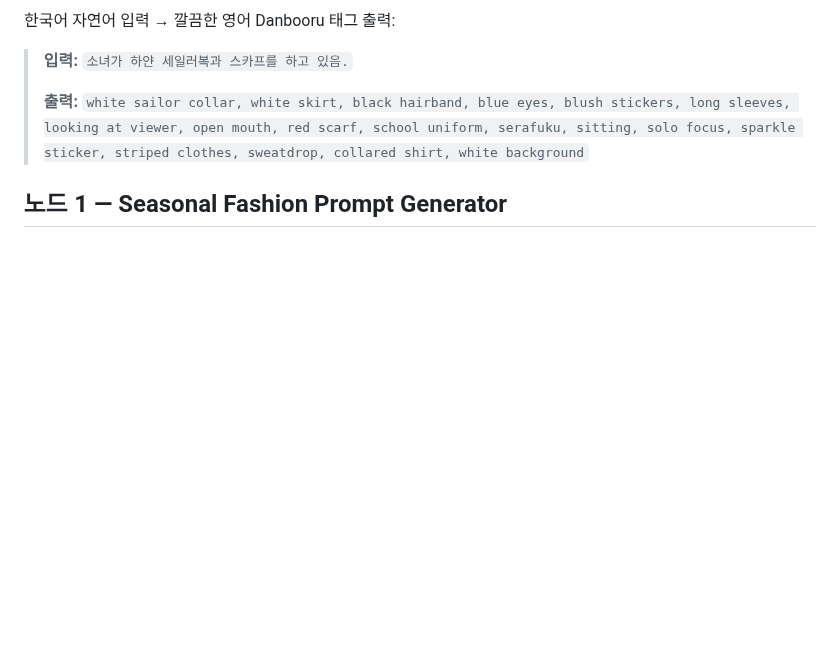
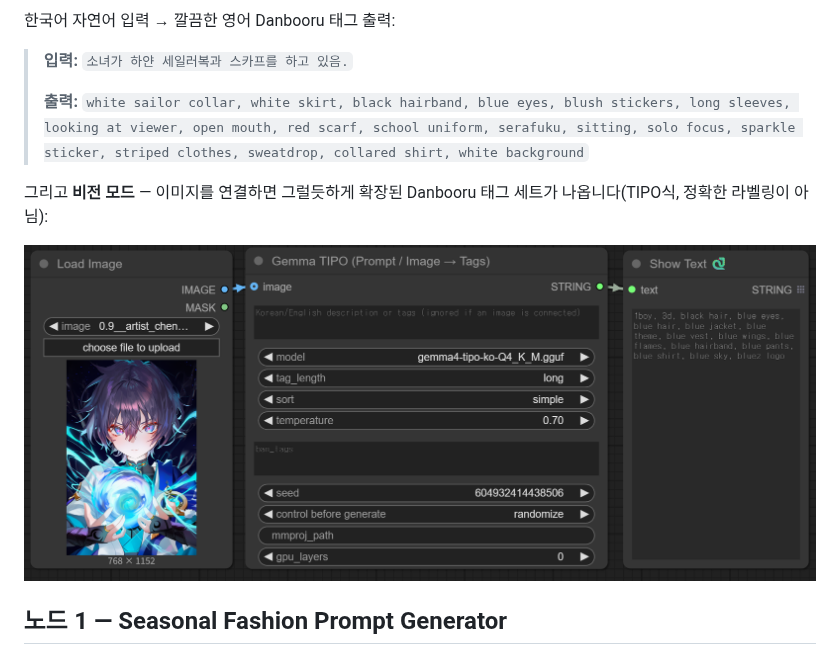
Before and after one commit to raspie10032/RS-Seasonal-Prompt-Generator, a Markdown page: README_KOR.md, the part around the change. Rendered like a GitHub page; pictures changed too: assets/gemma-tipo-vision-example.png (added); blank space fills up the shorter version.

```diff
--- a/README_KOR.md
+++ b/README_KOR.md
@@ -30,6 +30,11 @@
 > blush stickers, long sleeves, looking at viewer, open mouth, red scarf,
 > school uniform, serafuku, sitting, solo focus, sparkle sticker, striped
 > clothes, sweatdrop, collared shirt, white background`
+
+그리고 **비전 모드** — 이미지를 연결하면 그럴듯하게 확장된 Danbooru
+태그 세트가 나옵니다(TIPO식, 정확한 라벨링이 아님):
+
+![ComfyUI의 Gemma TIPO 비전 모드](assets/gemma-tipo-vision-example.png)
 
 ## 노드 1 — Seasonal Fashion Prompt Generator
 
```
Also changed, not shown: README.md (+5 -0 lines).
